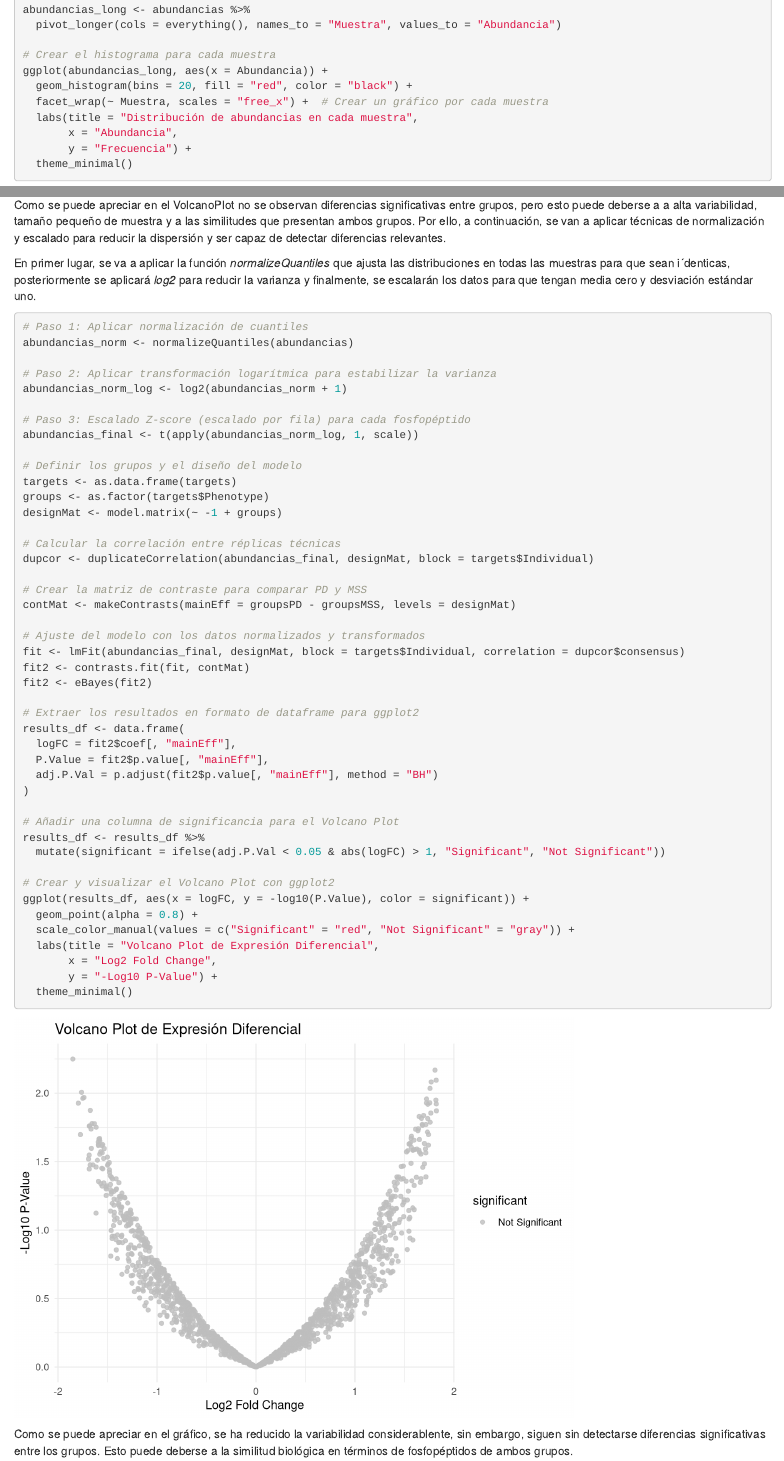
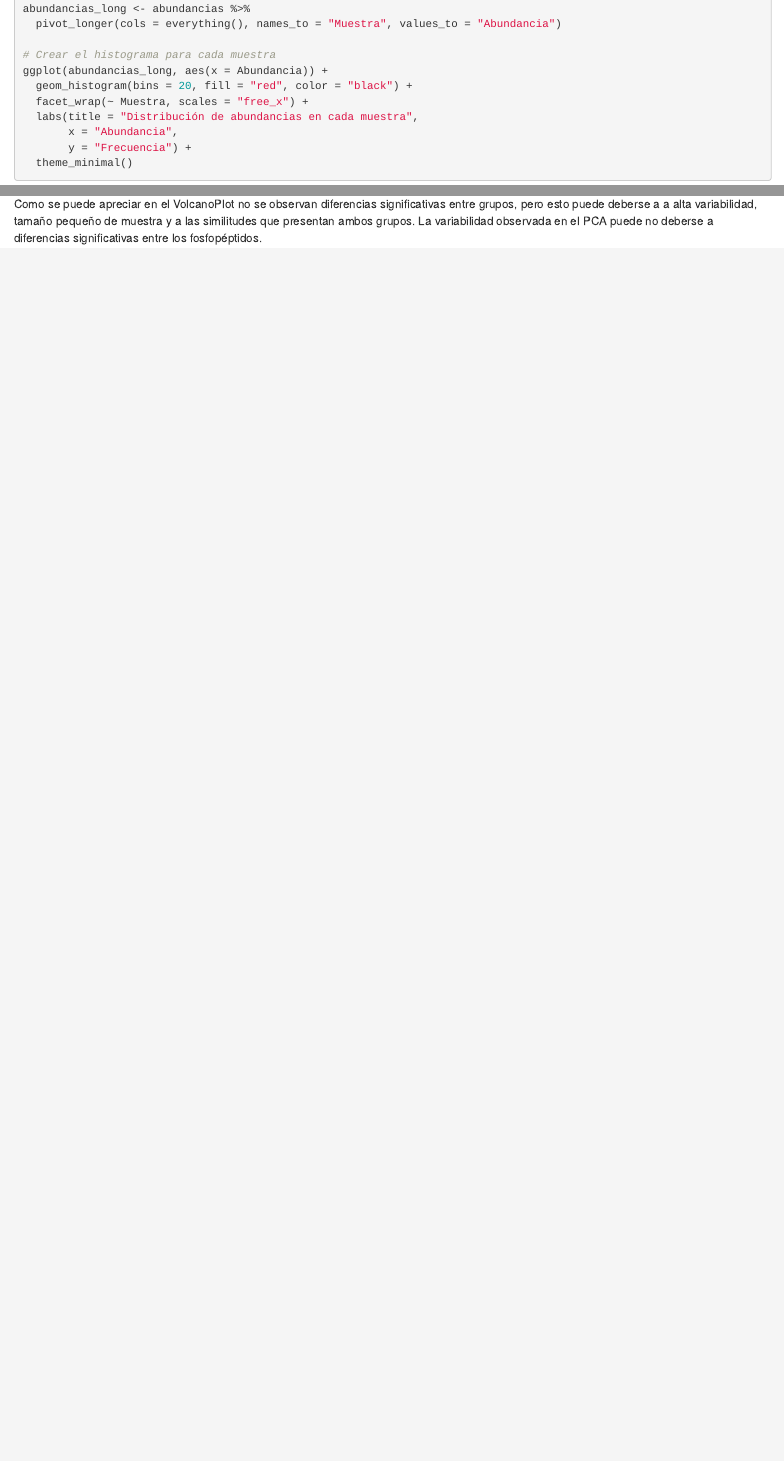
Before and after one commit to GabriManz/Manzano-Reche-Gabriel-PEC1, an R Markdown document (Manzano-Reche-Gabriel-PEC1.Rmd): the page in a window 1100 px wide, from 4310 px down before the commit and from 4330 px down after it, so that both start at the same text, and a second part further down, joined at a grey line. Rendered offline with R 4.5, knitr and Pandoc, with nearby package versions; some code elsewhere in the file could not run offline.

Commit message:
Last commit

````diff
--- a/Manzano-Reche-Gabriel-PEC1.Rmd
+++ b/Manzano-Reche-Gabriel-PEC1.Rmd
@@ -147,7 +148,7 @@ abundancias_long <- abundancias %>%
 # Crear el histograma para cada muestra
 ggplot(abundancias_long, aes(x = Abundancia)) +
   geom_histogram(bins = 20, fill = "red", color = "black") +
-  facet_wrap(~ Muestra, scales = "free_x") +  # Crear un gráfico por cada muestra
+  facet_wrap(~ Muestra, scales = "free_x") +
   labs(title = "Distribución de abundancias en cada muestra",
        x = "Abundancia",
        y = "Frecuencia") +
@@ -288,63 +288,9 @@ ggplot(results_df, aes(x = logFC, y = -log10(P.Value), color = significant)) +
 
 
 
-Como se puede apreciar en el VolcanoPlot no se observan diferencias significativas entre grupos, pero esto puede deberse a a alta variabilidad, tamaño pequeño de muestra y a las similitudes que presentan ambos grupos. Por ello, a continuación, se van a aplicar técnicas de normalización y escalado para reducir la dispersión y ser capaz de detectar diferencias relevantes.
-
-En primer lugar, se va a aplicar la función *normalizeQuantiles* que ajusta las distribuciones en todas las muestras para que sean i´denticas, posteriormente se aplicará *log2* para reducir la varianza y finalmente, se escalarán los datos para que tengan media cero y desviación estándar uno.
+Como se puede apreciar en el VolcanoPlot no se observan diferencias significativas entre grupos, pero esto puede deberse a a alta variabilidad, tamaño pequeño de muestra y a las similitudes que presentan ambos grupos. La variabilidad observada en el PCA puede no deberse a diferencias significativas entre los fosfopéptidos.
 
 
-```{r}
-# Paso 1: Aplicar normalización de cuantiles
-abundancias_norm <- normalizeQuantiles(abundancias)
-
-# Paso 2: Aplicar transformación logarítmica para estabilizar la varianza
-abundancias_norm_log <- log2(abundancias_norm + 1)
-
-# Paso 3: Escalado Z-score (escalado por fila) para cada fosfopéptido
-abundancias_final <- t(apply(abundancias_norm_log, 1, scale))
-
-# Definir los grupos y el diseño del modelo
-targets <- as.data.frame(targets)
-groups <- as.factor(targets$Phenotype)
-designMat <- model.matrix(~ -1 + groups)
-
-# Calcular la correlación entre réplicas técnicas
-dupcor <- duplicateCorrelation(abundancias_final, designMat, block = targets$Individual)
-
-# Crear la matriz de contraste para comparar PD y MSS
-contMat <- makeContrasts(mainEff = groupsPD - groupsMSS, levels = designMat)
-
-# Ajuste del modelo con los datos normalizados y transformados
-fit <- lmFit(abundancias_final, designMat, block = targets$Individual, correlation = dupcor$consensus)
-fit2 <- contrasts.fit(fit, contMat)
-fit2 <- eBayes(fit2)
-
-# Extraer los resultados en formato de dataframe para ggplot2
-results_df <- data.frame(
-  logFC = fit2$coef[, "mainEff"],
-  P.Value = fit2$p.value[, "mainEff"],
-  adj.P.Val = p.adjust(fit2$p.value[, "mainEff"], method = "BH")
-)
-
-# Añadir una columna de significancia para el Volcano Plot
-results_df <- results_df %>%
-  mutate(significant = ifelse(adj.P.Val < 0.05 & abs(logFC) > 1, "Significant", "Not Significant"))
-
-# Crear y visualizar el Volcano Plot con ggplot2
-ggplot(results_df, aes(x = logFC, y = -log10(P.Value), color = significant)) +
-  geom_point(alpha = 0.8) +
-  scale_color_manual(values = c("Significant" = "red", "Not Significant" = "gray")) +
-  labs(title = "Volcano Plot de Expresión Diferencial",
-       x = "Log2 Fold Change",
-       y = "-Log10 P-Value") +
-  theme_minimal()
-
-
-
-```
-
-
-Como se puede apreciar en el gráfico, se ha reducido la variabilidad considerablente, sin embargo, siguen sin detectarse diferencias significativas entre los grupos. Esto puede deberse a la similitud biológica en términos de fosfopéptidos de ambos grupos.
 
 
 
````
Also changed, not shown: Manzano-Reche-Gabriel-PEC1.html, Manzano-Reche-Gabriel-PEC1.Rmd (20 more changed lines).
